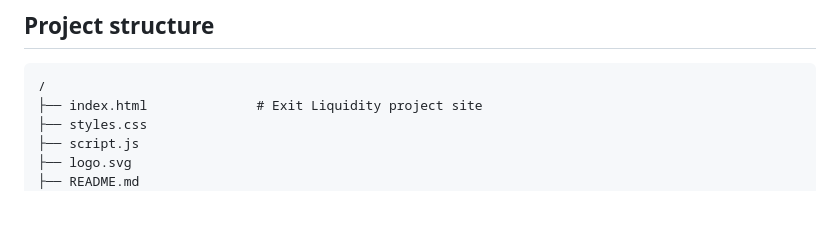
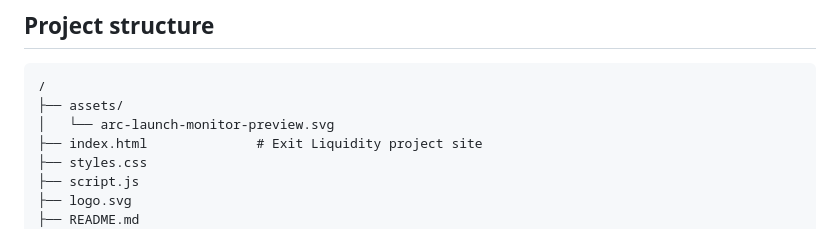
Before and after one commit to bini1995/exit-on-arc, a Markdown page: README.md, the part around one of its changes. Drawn GitHub-style; blank space fills up the shorter version.

Commit message:
Polish Arc Launch Monitor README presentation

````diff
--- a/README.md
+++ b/README.md
@@ -158,6 +160,8 @@ No framework or build step is required.
 
 ```text
 /
+├── assets/
+│   └── arc-launch-monitor-preview.svg
 ├── index.html              # Exit Liquidity project site
 ├── styles.css
 ├── script.js
````
Also changed, not shown: other parts of README.md (+5 -3 lines).
